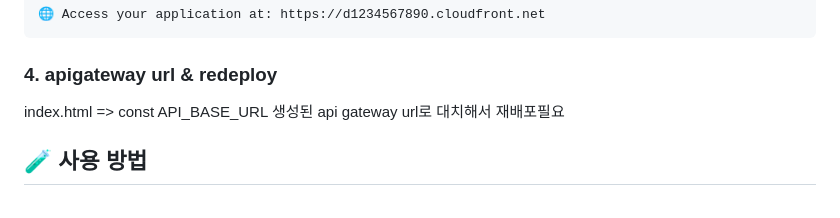
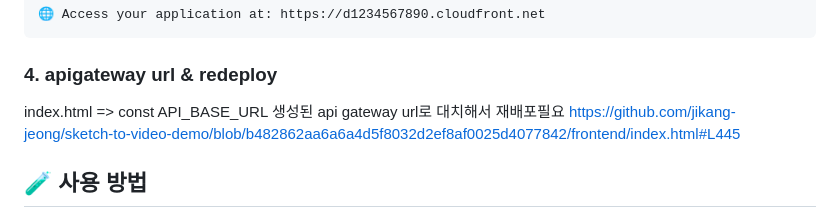
Before and after one commit to jikang-jeong/sketch-to-video-demo, a Markdown page: README.md, the part around the change. GitHub-like rendering.

````diff
--- a/README.md
+++ b/README.md
@@ -68,7 +68,7 @@ cd sketch-video-poc
 ```
 ### 4. apigateway url & redeploy ###
 index.html => const API_BASE_URL 생성된 api gateway url로 대치해서 재배포필요
-
+https://github.com/jikang-jeong/sketch-to-video-demo/blob/b482862aa6a6a4d5f8032d2ef8af0025d4077842/frontend/index.html#L445
 ## 🧪 사용 방법
 1. **웹사이트 접속**: 배포 완료 후 제공된 CloudFront URL로 접속
 2. **이미지 업로드**: JPEG 또는 PNG 파일 업로드 (최대 10MB)
````
